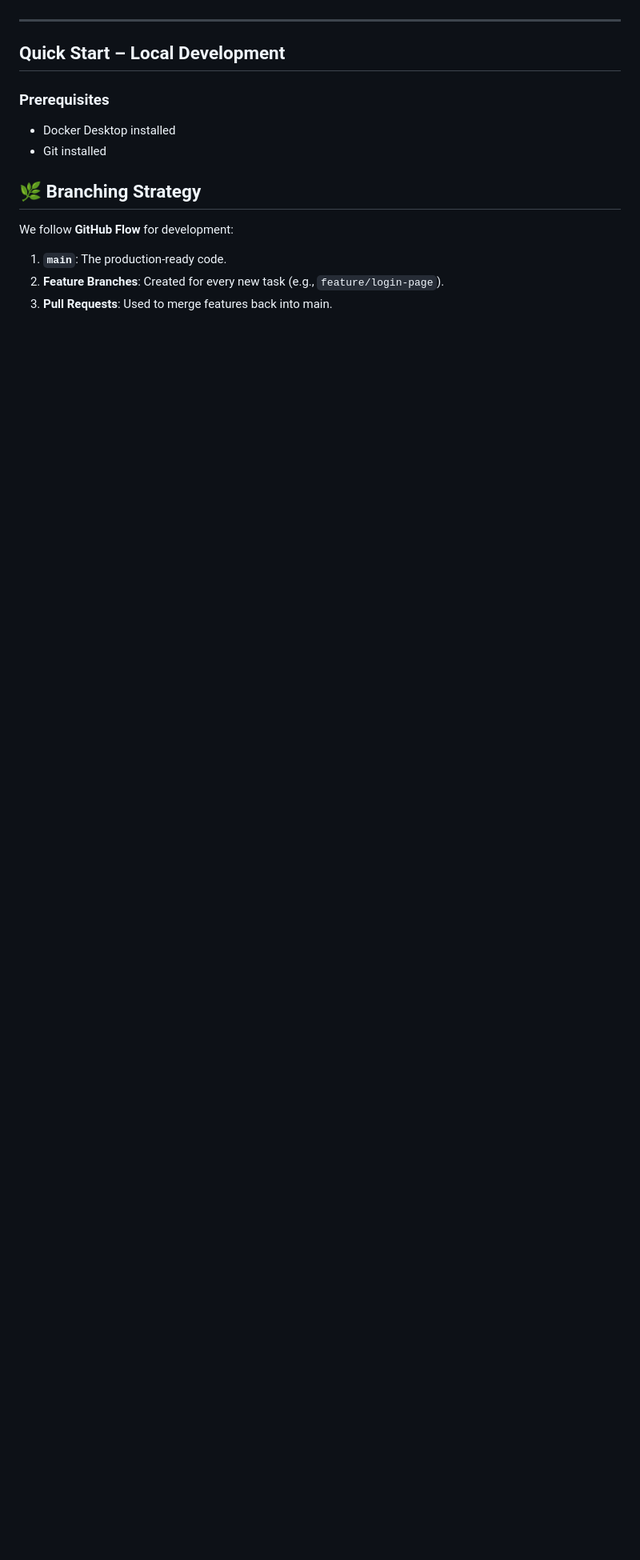
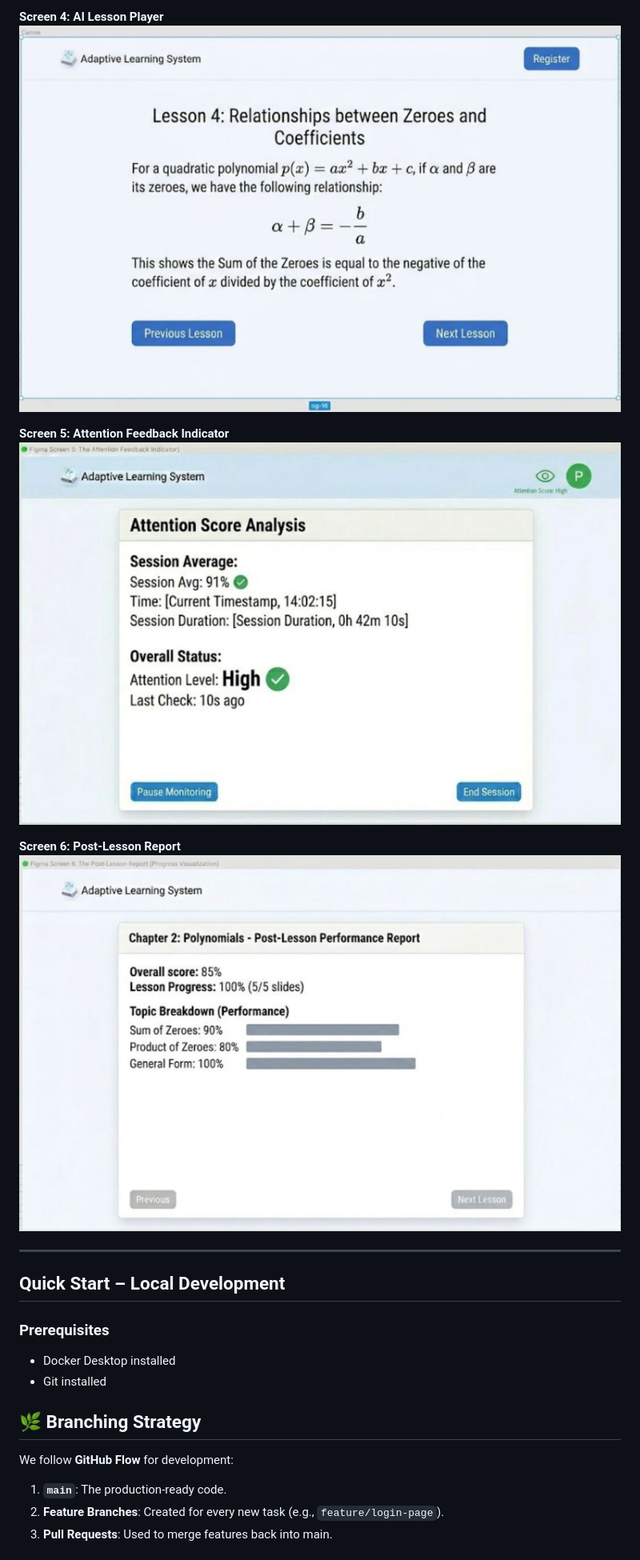
Before and after one commit to Abinav-01/adaptive-learning-system, a Markdown page: README.md, the part around one of its changes. Shown at 80% size. Rendered like a GitHub page; blank space fills up the shorter version.

```diff
--- a/README.md
+++ b/README.md
@@ -79,3 +87,11 @@ All software design files, including editable source diagrams and UI mockups, ar
+**Screen 4: AI Lesson Player**
+![Screen 4: AI Lesson Player](./docs/design/figma4.jpeg)
+
+**Screen 5: Attention Feedback Indicator**
+![Screen 5: Attention Feedback Indicator](./docs/design/figma5.jpeg)
+
+**Screen 6: Post-Lesson Report**
+![Screen 6: Post-Lesson Report](./docs/design/figma6.jpeg)
 
 ---
 
```
Also changed, not shown: other parts of README.md (+16 -8 lines).
